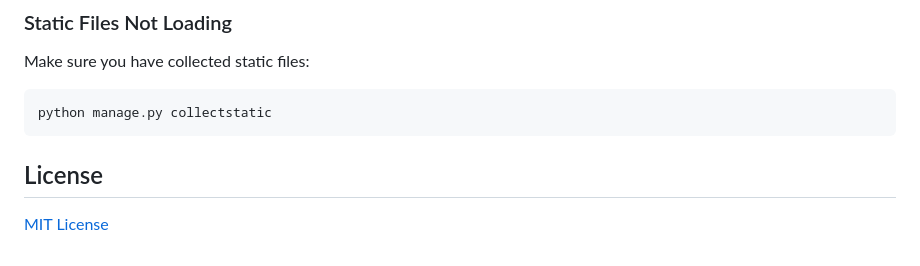
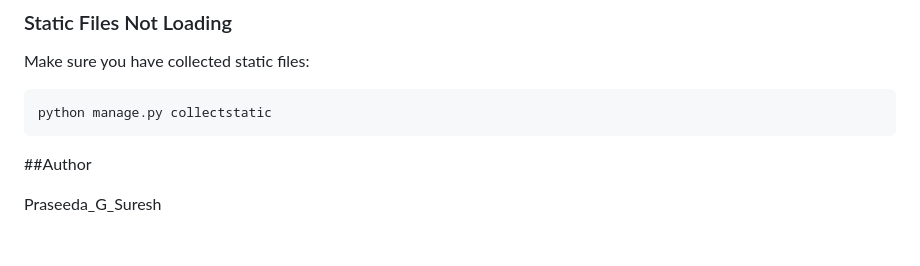
Before and after one commit to praseedasuresh/AI_Fetured_Finance_Management_System, a Markdown page: README.md, the part around the change. GitHub-like rendering.

````diff
--- a/README.md
+++ b/README.md
@@ -144,6 +144,6 @@ Make sure you have collected static files:
 python manage.py collectstatic
 ```
 
-## License
+##Author
 
-[MIT License](LICENSE)
+Praseeda_G_Suresh
````
